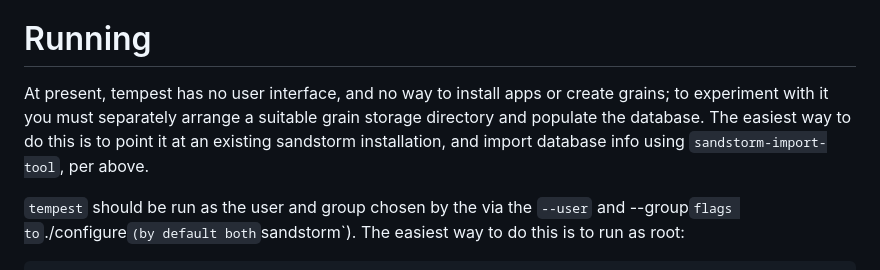
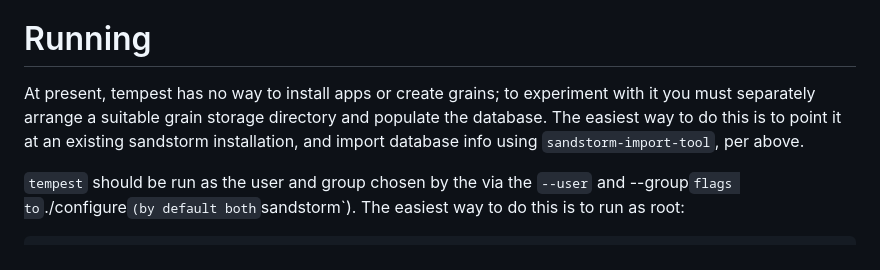
Before and after one commit to zenhack/tempest, a Markdown page: README.md, the part around the change. Rendered like a GitHub page.

Commit message:
Amend README
There's *some* UI, just not much...

```diff
--- a/README.md
+++ b/README.md
@@ -86,11 +86,11 @@ and fix permissions on the new one.
 
 # Running
 
-At present, tempest has no user interface, and no way to install
-apps or create grains; to experiment with it you must separately arrange
-a suitable grain storage directory and populate the database. The easiest
-way to do this is to point it at an existing sandstorm installation, and
-import database info using `sandstorm-import-tool`, per above.
+At present, tempest has no way to install apps or create grains; to
+experiment with it you must separately arrange a suitable grain storage
+directory and populate the database. The easiest way to do this is to
+point it at an existing sandstorm installation, and import database info
+using `sandstorm-import-tool`, per above.
 
 `tempest` should be run as the user and group chosen by the via
 the `--user` and --group` flags to `./configure` (by default both
```
